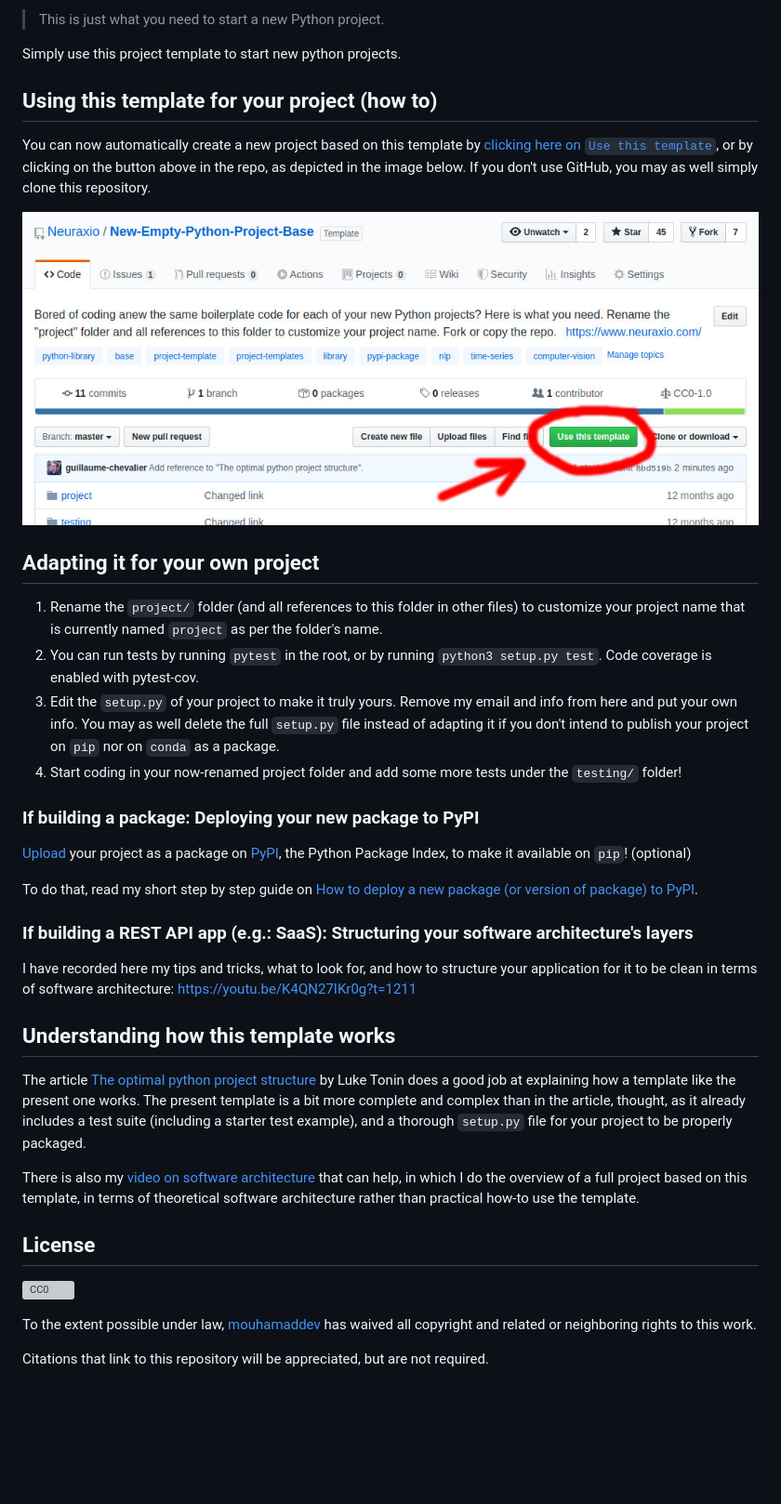
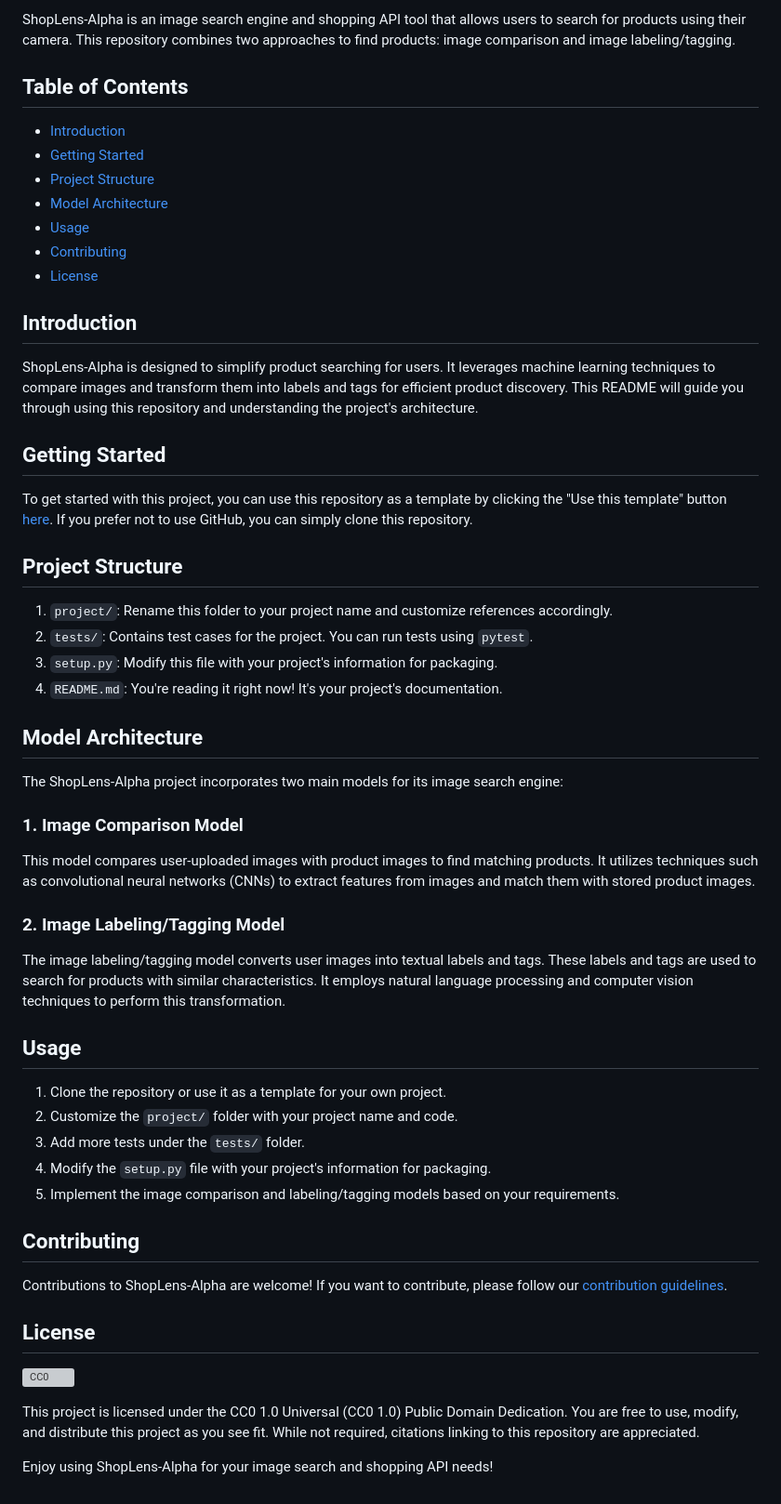
Before and after one commit to mouhamaddev/ShopLens-Alpha, a Markdown page: README.md, the part around the change printed below. Shown: that part at 93% size. Drawn GitHub-style; blank space fills up the shorter version; grey boxes are pictures that could not be loaded.

```diff
--- a/README.md
+++ b/README.md
@@ -2,41 +2,59 @@
 
-> This is just what you need to start a new Python project.
+ShopLens-Alpha is an image search engine and shopping API tool that allows users to search for products using their camera. This repository combines two approaches to find products: image comparison and image labeling/tagging.
 
-Simply use this project template to start new python projects.
+## Table of Contents
 
-## Using this template for your project (how to)
+- [Introduction](#introduction)
+- [Getting Started](#getting-started)
+- [Project Structure](#project-structure)
+- [Model Architecture](#model-architecture)
+- [Usage](#usage)
+- [Contributing](#contributing)
+- [License](#license)
 
-You can now automatically create a new project based on this template by [clicking here on `Use this template`](https://github.com/Neuraxio/New-Empty-Python-Project-Base/generate), or by clicking on the button above in the repo, as depicted in the image below. If you don't use GitHub, you may as well simply clone this repository.
+## Introduction
 
-[![](how_to_use_template.jpg)](https://github.com/Neuraxio/New-Empty-Python-Project-Base/generate)
+ShopLens-Alpha is designed to simplify product searching for users. It leverages machine learning techniques to compare images and transform them into labels and tags for efficient product discovery. This README will guide you through using this repository and understanding the project's architecture.
 
-## Adapting it for your own project
+## Getting Started
 
-1. Rename the `project/` folder (and all references to this folder in other files) to customize your project name that is currently named `project` as per the folder's name.
-2. You can run tests by running `pytest` in the root, or by running `python3 setup.py test`. Code coverage is enabled with pytest-cov.
-3. Edit the `setup.py` of your project to make it truly yours. Remove my email and info from here and put your own info. You may as well delete the full `setup.py` file instead of adapting it if you don't intend to publish your project on `pip` nor on `conda` as  a package.
-4. Start coding in your now-renamed project folder and add some more tests under the `testing/` folder!
+To get started with this project, you can use this repository as a template by clicking the "Use this template" button [here](https://github.com/mouhamaddev/ShopLens-Alpha/generate). If you prefer not to use GitHub, you can simply clone this repository.
 
-### If building a package: Deploying your new package to PyPI
+## Project Structure
 
-[Upload](https://packaging.python.org/tutorials/packaging-projects/) your project as a package on [PyPI](https://pypi.org/), the Python Package Index, to make it available on `pip`! (optional)
+1. `project/`: Rename this folder to your project name and customize references accordingly.
+2. `tests/`: Contains test cases for the project. You can run tests using `pytest`.
+3. `setup.py`: Modify this file with your project's information for packaging.
+4. `README.md`: You're reading it right now! It's your project's documentation.
 
-To do that, read my short step by step guide on [How to deploy a new package (or version of package) to PyPI](https://github.com/Neuraxio/Neuraxle/wiki/How-to-deploy-a-new-package-(or-version-of-package)-to-PyPI).
+## Model Architecture
 
-### If building a REST API app (e.g.: SaaS): Structuring your software architecture's layers
+The ShopLens-Alpha project incorporates two main models for its image search engine:
 
-I have recorded here my tips and tricks, what to look for, and how to structure your application for it to be clean in terms of software architecture: https://youtu.be/K4QN27IKr0g?t=1211
+### 1. Image Comparison Model
 
-## Understanding how this template works
+This model compares user-uploaded images with product images to find matching products. It utilizes techniques such as convolutional neural networks (CNNs) to extract features from images and match them with stored product images.
 
-The article [The optimal python project structure](https://awaywithideas.com/the-optimal-python-project-structure/?ref=gucci_neuraxio) by Luke Tonin does a good job at explaining how a template like the present one works. The present template is a bit more complete and complex than in the article, thought, as it already includes a test suite (including a starter test example), and a thorough `setup.py` file for your project to be properly packaged.
+### 2. Image Labeling/Tagging Model
 
-There is also my [video on software architecture](https://youtu.be/K4QN27IKr0g?t=1211) that can help, in which I do the overview of a full project based on this template, in terms of theoretical software architecture rather than practical how-to use the template.
+The image labeling/tagging model converts user images into textual labels and tags. These labels and tags are used to search for products with similar characteristics. It employs natural language processing and computer vision techniques to perform this transformation.
+
+## Usage
+
+1. Clone the repository or use it as a template for your own project.
+2. Customize the `project/` folder with your project name and code.
+3. Add more tests under the `tests/` folder.
+4. Modify the `setup.py` file with your project's information for packaging.
+5. Implement the image comparison and labeling/tagging models based on your requirements.
+
+## Contributing
+
+Contributions to ShopLens-Alpha are welcome! If you want to contribute, please follow our [contribution guidelines](CONTRIBUTING.md).
 
 ## License
 
 [![CC0](http://mirrors.creativecommons.org/presskit/buttons/88x31/svg/cc-zero.svg)](https://creativecommons.org/publicdomain/zero/1.0/)
 
-To the extent possible under law, [mouhamaddev](https://github.com/mouhamaddev) has waived all copyright and related or neighboring rights to this work.
+This project is licensed under the CC0 1.0 Universal (CC0 1.0) Public Domain Dedication. You are free to use, modify, and distribute this project as you see fit. While not required, citations linking to this repository are appreciated.
 
-Citations that link to this repository will be appreciated, but are not required.
+Enjoy using ShopLens-Alpha for your image search and shopping API needs!
```
Also changed, not shown: other parts of README.md (+1 -1 lines).
